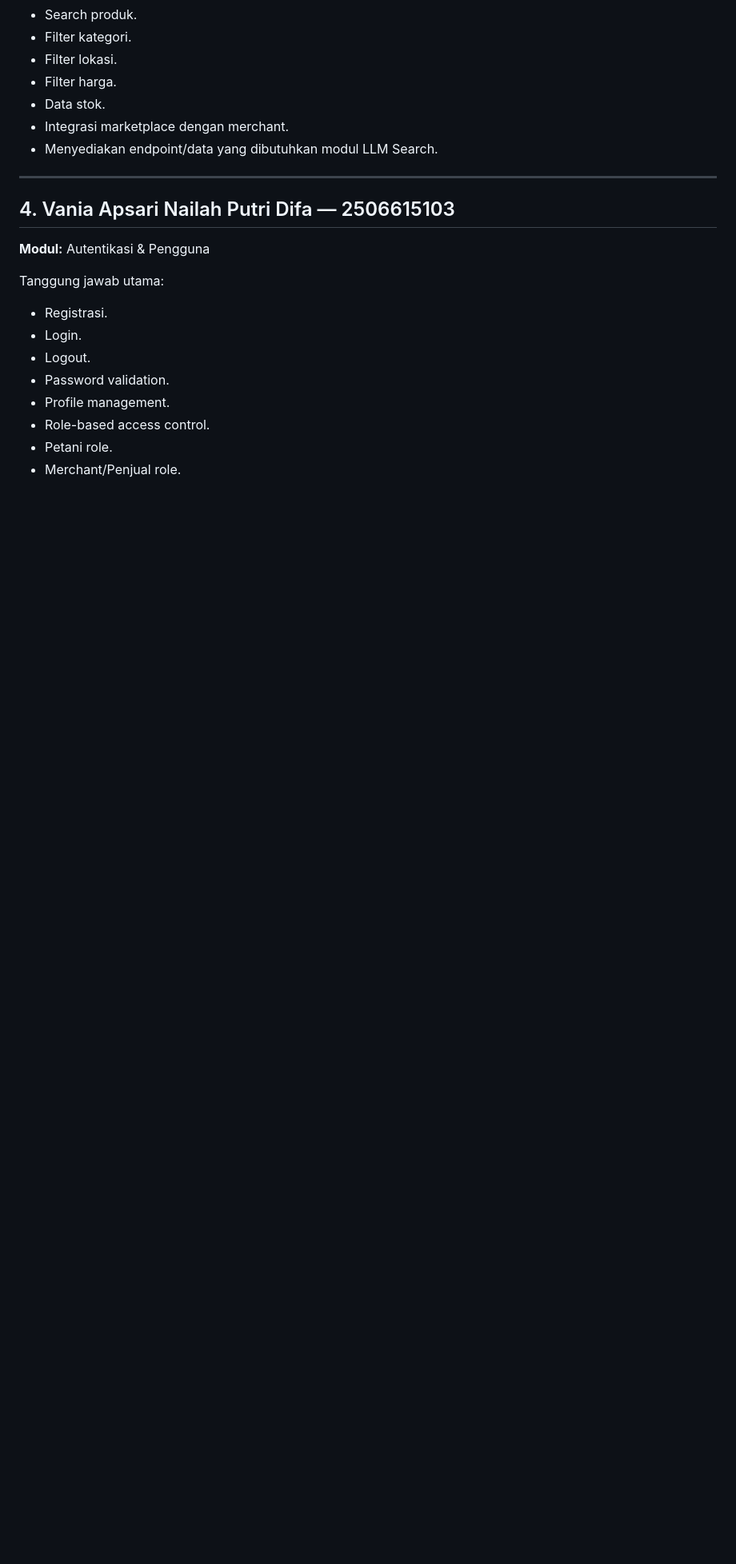
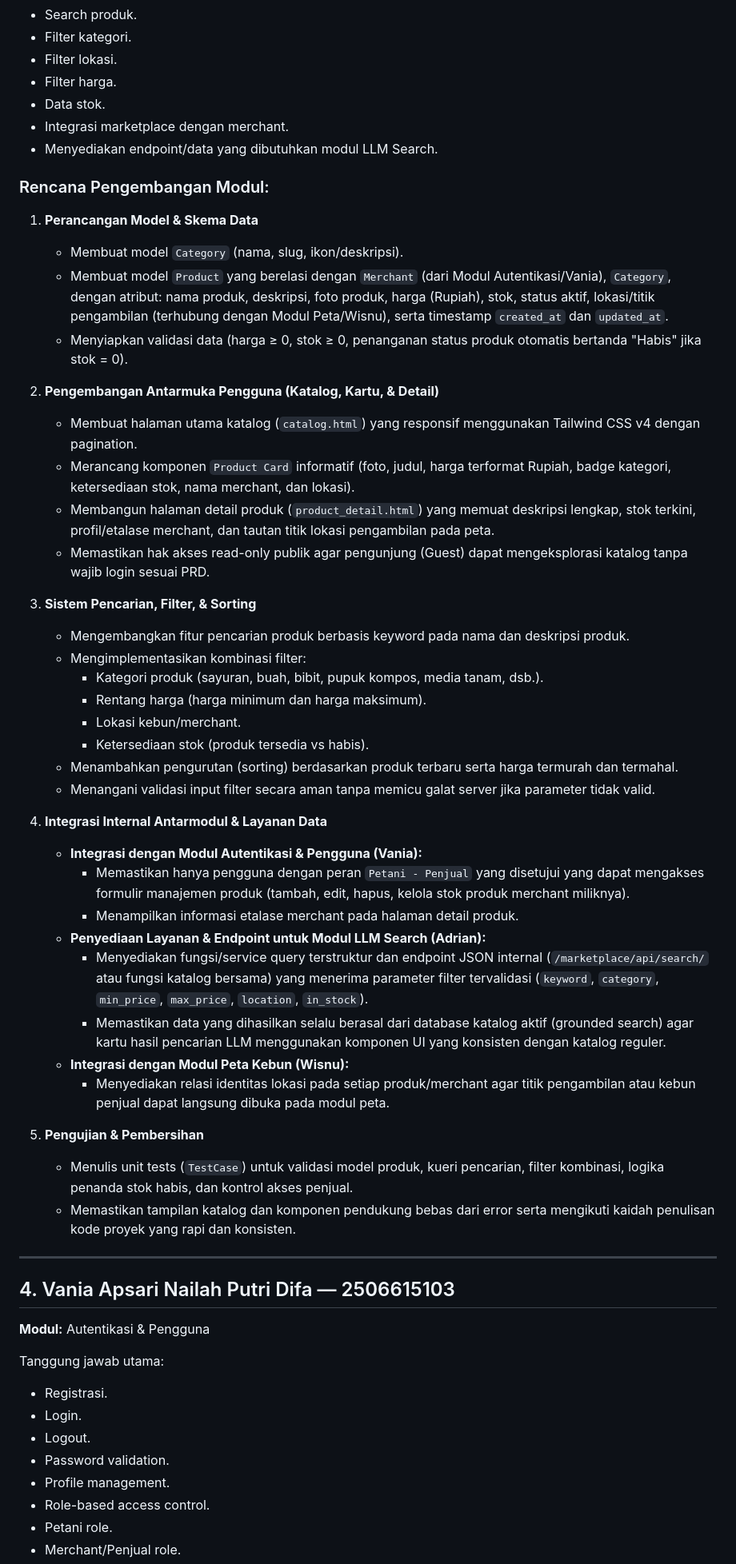
Before and after one commit to PBP-E2-Gasal-2026/UrbanHarvestCommunity, a Markdown page: README.md, the part around the change. Shown at 80% size. Drawn GitHub-style; blank space fills up the shorter version.

Commit message:
docs: menambahkan rencana pengembangan modul marketplace discovery

```diff
--- a/README.md
+++ b/README.md
@@ -832,6 +832,43 @@ Tanggung jawab utama:
 * Integrasi marketplace dengan merchant.
 * Menyediakan endpoint/data yang dibutuhkan modul LLM Search.
 
+### Rencana Pengembangan Modul:
+
+1. **Perancangan Model & Skema Data**
+   * Membuat model `Category` (nama, slug, ikon/deskripsi).
+   * Membuat model `Product` yang berelasi dengan `Merchant` (dari Modul Autentikasi/Vania), `Category`, dengan atribut: nama produk, deskripsi, foto produk, harga (Rupiah), stok, status aktif, lokasi/titik pengambilan (terhubung dengan Modul Peta/Wisnu), serta timestamp `created_at` dan `updated_at`.
+   * Menyiapkan validasi data (harga ≥ 0, stok ≥ 0, penanganan status produk otomatis bertanda "Habis" jika stok = 0).
+
+2. **Pengembangan Antarmuka Pengguna (Katalog, Kartu, & Detail)**
+   * Membuat halaman utama katalog (`catalog.html`) yang responsif menggunakan Tailwind CSS v4 dengan pagination.
+   * Merancang komponen `Product Card` informatif (foto, judul, harga terformat Rupiah, badge kategori, ketersediaan stok, nama merchant, dan lokasi).
+   * Membangun halaman detail produk (`product_detail.html`) yang memuat deskripsi lengkap, stok terkini, profil/etalase merchant, dan tautan titik lokasi pengambilan pada peta.
+   * Memastikan hak akses read-only publik agar pengunjung (Guest) dapat mengeksplorasi katalog tanpa wajib login sesuai PRD.
+
+3. **Sistem Pencarian, Filter, & Sorting**
+   * Mengembangkan fitur pencarian produk berbasis keyword pada nama dan deskripsi produk.
+   * Mengimplementasikan kombinasi filter:
+     * Kategori produk (sayuran, buah, bibit, pupuk kompos, media tanam, dsb.).
+     * Rentang harga (harga minimum dan harga maksimum).
+     * Lokasi kebun/merchant.
+     * Ketersediaan stok (produk tersedia vs habis).
+   * Menambahkan pengurutan (sorting) berdasarkan produk terbaru serta harga termurah dan termahal.
+   * Menangani validasi input filter secara aman tanpa memicu galat server jika parameter tidak valid.
+
+4. **Integrasi Internal Antarmodul & Layanan Data**
+   * **Integrasi dengan Modul Autentikasi & Pengguna (Vania):**
+     * Memastikan hanya pengguna dengan peran `Petani - Penjual` yang disetujui yang dapat mengakses formulir manajemen produk (tambah, edit, hapus, kelola stok produk merchant miliknya).
+     * Menampilkan informasi etalase merchant pada halaman detail produk.
+   * **Penyediaan Layanan & Endpoint untuk Modul LLM Search (Adrian):**
+     * Menyediakan fungsi/service query terstruktur dan endpoint JSON internal (`/marketplace/api/search/` atau fungsi katalog bersama) yang menerima parameter filter tervalidasi (`keyword`, `category`, `min_price`, `max_price`, `location`, `in_stock`).
+     * Memastikan data yang dihasilkan selalu berasal dari database katalog aktif (grounded search) agar kartu hasil pencarian LLM menggunakan komponen UI yang konsisten dengan katalog reguler.
+   * **Integrasi dengan Modul Peta Kebun (Wisnu):**
+     * Menyediakan relasi identitas lokasi pada setiap produk/merchant agar titik pengambilan atau kebun penjual dapat langsung dibuka pada modul peta.
+
+5. **Pengujian & Pembersihan**
+   * Menulis unit tests (`TestCase`) untuk validasi model produk, kueri pencarian, filter kombinasi, logika penanda stok habis, dan kontrol akses penjual.
+   * Memastikan tampilan katalog dan komponen pendukung bebas dari error serta mengikuti kaidah penulisan kode proyek yang rapi dan konsisten.
+
 ---
 
 ## 4. Vania Apsari Nailah Putri Difa — 2506615103
```
